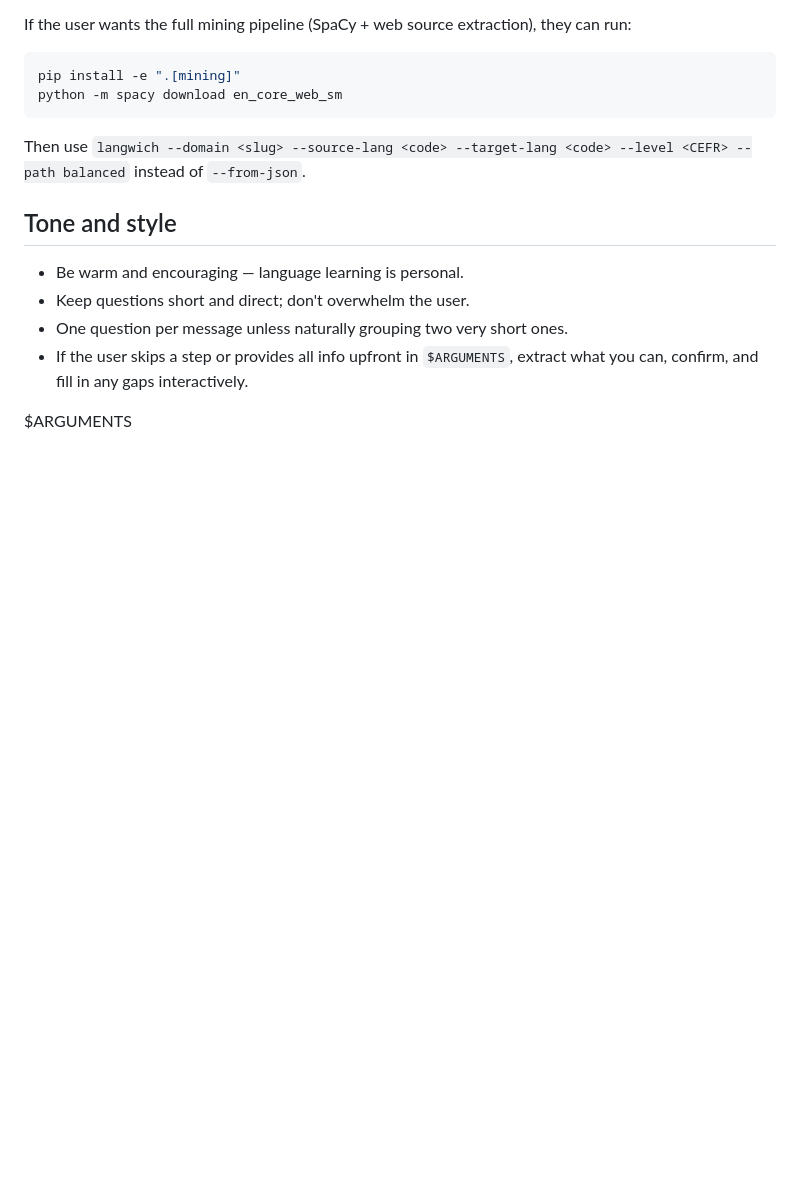
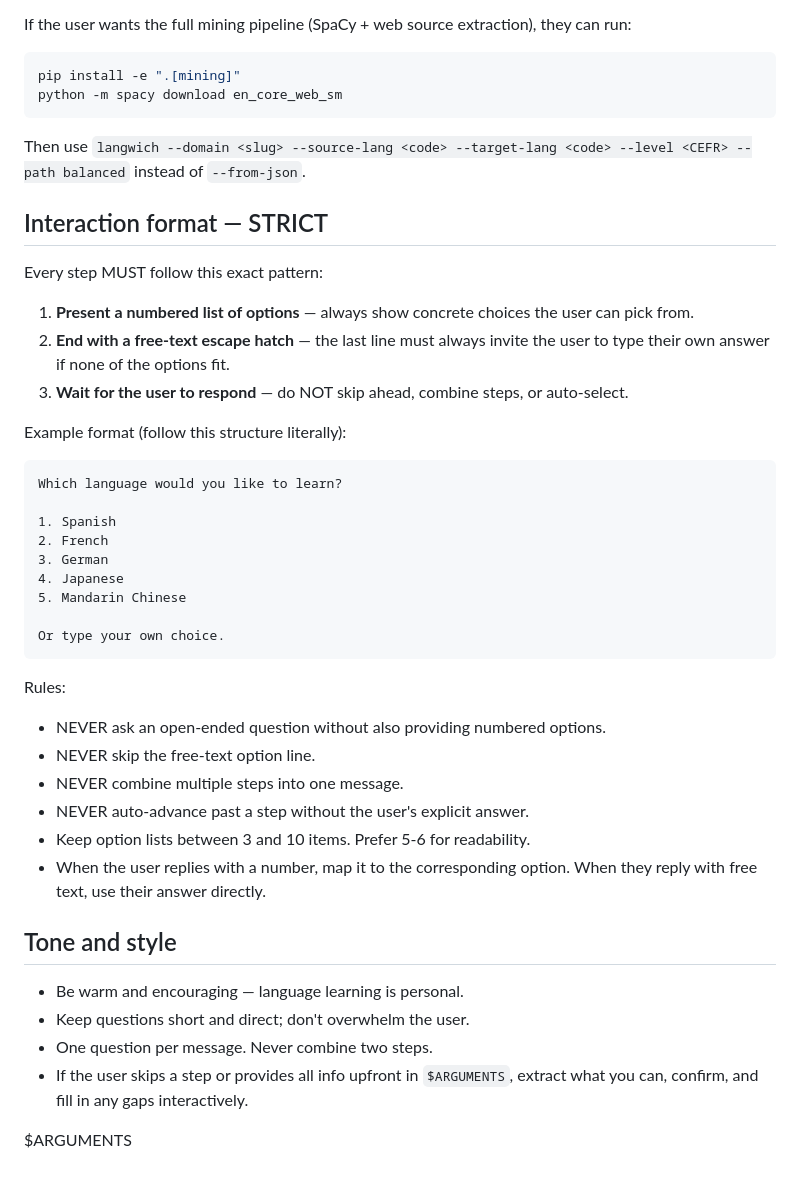
Before and after one commit to joernmht/langwich, a Markdown page: .claude/commands/langwich.md, the part around one of its changes. Rendered like a GitHub page; blank space fills up the shorter version.

````diff
--- a/.claude/commands/langwich.md
+++ b/.claude/commands/langwich.md
@@ -150,11 +177,41 @@ python -m spacy download en_core_web_sm
 
 Then use `langwich --domain <slug> --source-lang <code> --target-lang <code> --level <CEFR> --path balanced` instead of `--from-json`.
 
+## Interaction format — STRICT
+
+Every step MUST follow this exact pattern:
+
+1. **Present a numbered list of options** — always show concrete choices the user can pick from.
+2. **End with a free-text escape hatch** — the last line must always invite the user to type their own answer if none of the options fit.
+3. **Wait for the user to respond** — do NOT skip ahead, combine steps, or auto-select.
+
+Example format (follow this structure literally):
+
+```
+Which language would you like to learn?
+
+1. Spanish
+2. French
+3. German
+4. Japanese
+5. Mandarin Chinese
+
+Or type your own choice.
+```
+
+Rules:
+- NEVER ask an open-ended question without also providing numbered options.
+- NEVER skip the free-text option line.
+- NEVER combine multiple steps into one message.
+- NEVER auto-advance past a step without the user's explicit answer.
+- Keep option lists between 3 and 10 items. Prefer 5-6 for readability.
+- When the user replies with a number, map it to the corresponding option. When they reply with free text, use their answer directly.
+
 ## Tone and style
 
 - Be warm and encouraging — language learning is personal.
 - Keep questions short and direct; don't overwhelm the user.
-- One question per message unless naturally grouping two very short ones.
+- One question per message. Never combine two steps.
 - If the user skips a step or provides all info upfront in `$ARGUMENTS`, extract what you can, confirm, and fill in any gaps interactively.
 
 $ARGUMENTS
````
Also changed, not shown: other parts of .claude/commands/langwich.md (+55 -28 lines).
